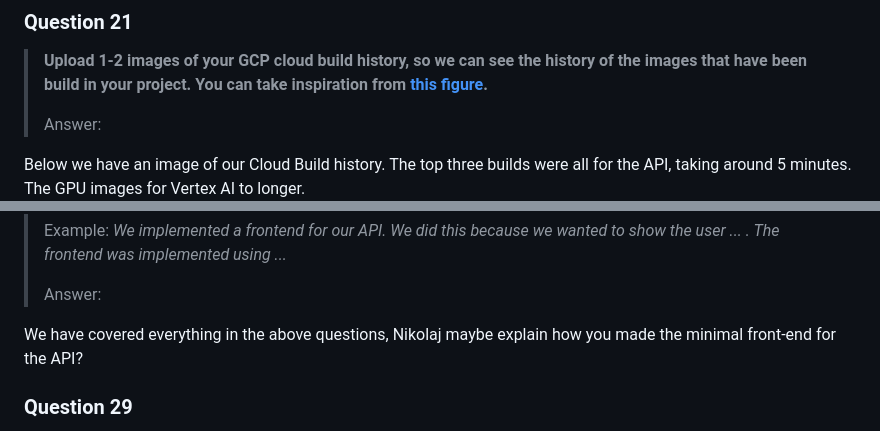
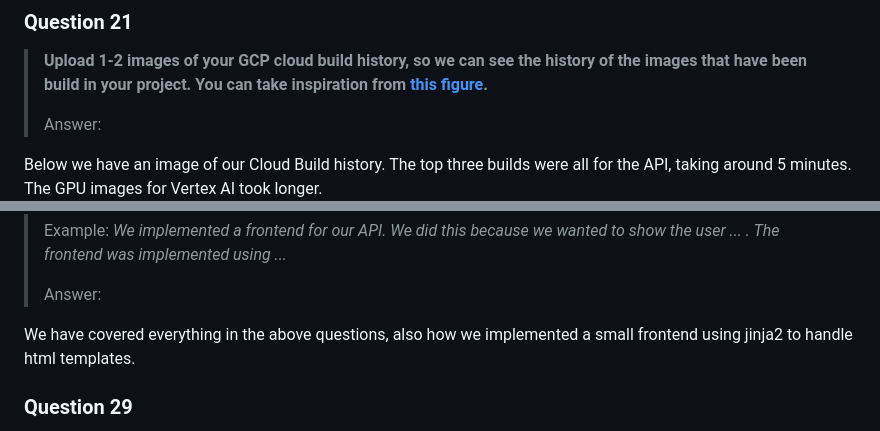
Before and after one commit to kommodeskab/mlops-hestnet, a Markdown page: reports/README.md, 2 parts joined by grey strips. Drawn GitHub-style.

```diff
--- a/reports/README.md
+++ b/reports/README.md
@@ -431,7 +431,7 @@ Below we show the overall folder for our docker images, and the different versio
 >
 > Answer:
 
-Below we have an image of our Cloud Build history. The top three builds were all for the API, taking around 5 minutes. The GPU images for Vertex AI to longer.
+Below we have an image of our Cloud Build history. The top three builds were all for the API, taking around 5 minutes. The GPU images for Vertex AI took longer.
 ![cloudbuildhistory](figures/cloudbuildhistory.PNG)
 
 ### Question 22
@@ -552,8 +552,7 @@ On the subject of price one group member started a free trial with his personal
 >
 > Answer:
 
-We have covered everything in the above questions,
-Nikolaj maybe explain how you made the minimal front-end for the API?
+We have covered everything in the above questions, also how we implemented a small frontend using jinja2 to handle html templates.
 
 ### Question 29
 
```
